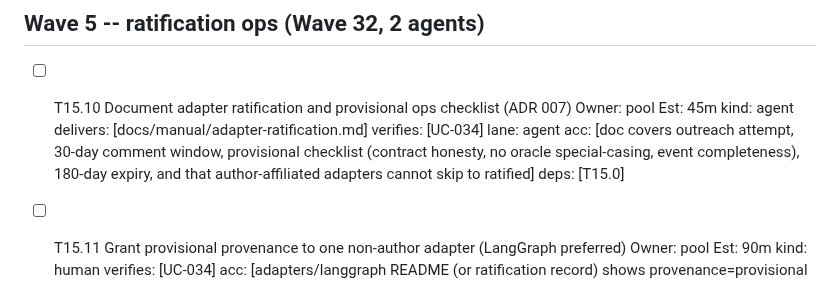
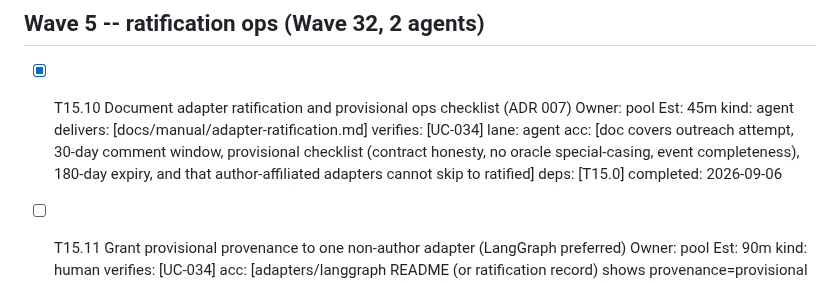
Before and after one commit to agentgavel/agentgavel, a Markdown page: docs/plans/E15-v10-public-process.md, the part around the change. GitHub-like rendering.

Commit message:
docs: mark T15.10 ratification checklist shipped after #153

```diff
--- a/docs/plans/E15-v10-public-process.md
+++ b/docs/plans/E15-v10-public-process.md
@@ -106,7 +106,7 @@ fidelity: executable
 
 ## Wave 5 -- ratification ops (Wave 32, 2 agents)
 
-- [ ] T15.10 Document adapter ratification and provisional ops checklist (ADR 007)  Owner: pool  Est: 45m  kind: agent  delivers: [docs/manual/adapter-ratification.md]  verifies: [UC-034]  lane: agent  acc: [doc covers outreach attempt, 30-day comment window, provisional checklist (contract honesty, no oracle special-casing, event completeness), 180-day expiry, and that author-affiliated adapters cannot skip to ratified]  deps: [T15.0]
+- [x] T15.10 Document adapter ratification and provisional ops checklist (ADR 007)  Owner: pool  Est: 45m  kind: agent  delivers: [docs/manual/adapter-ratification.md]  verifies: [UC-034]  lane: agent  acc: [doc covers outreach attempt, 30-day comment window, provisional checklist (contract honesty, no oracle special-casing, event completeness), 180-day expiry, and that author-affiliated adapters cannot skip to ratified]  deps: [T15.0]  completed: 2026-09-06
 
 - [ ] T15.11 Grant provisional provenance to one non-author adapter (LangGraph preferred)  Owner: pool  Est: 90m  kind: human  verifies: [UC-034]  acc: [adapters/langgraph README (or ratification record) shows provenance=provisional with dated checklist reference; dashboard sample or live entry for that adapter uses provenance=provisional; Sire remains unofficial or provisional-only via external review]  deps: [T15.10]  blocked: Needs independent review sign-off (founder or external reviewer)
 
```
Also changed, not shown: docs/roadmap.md (+1 -2 lines).
